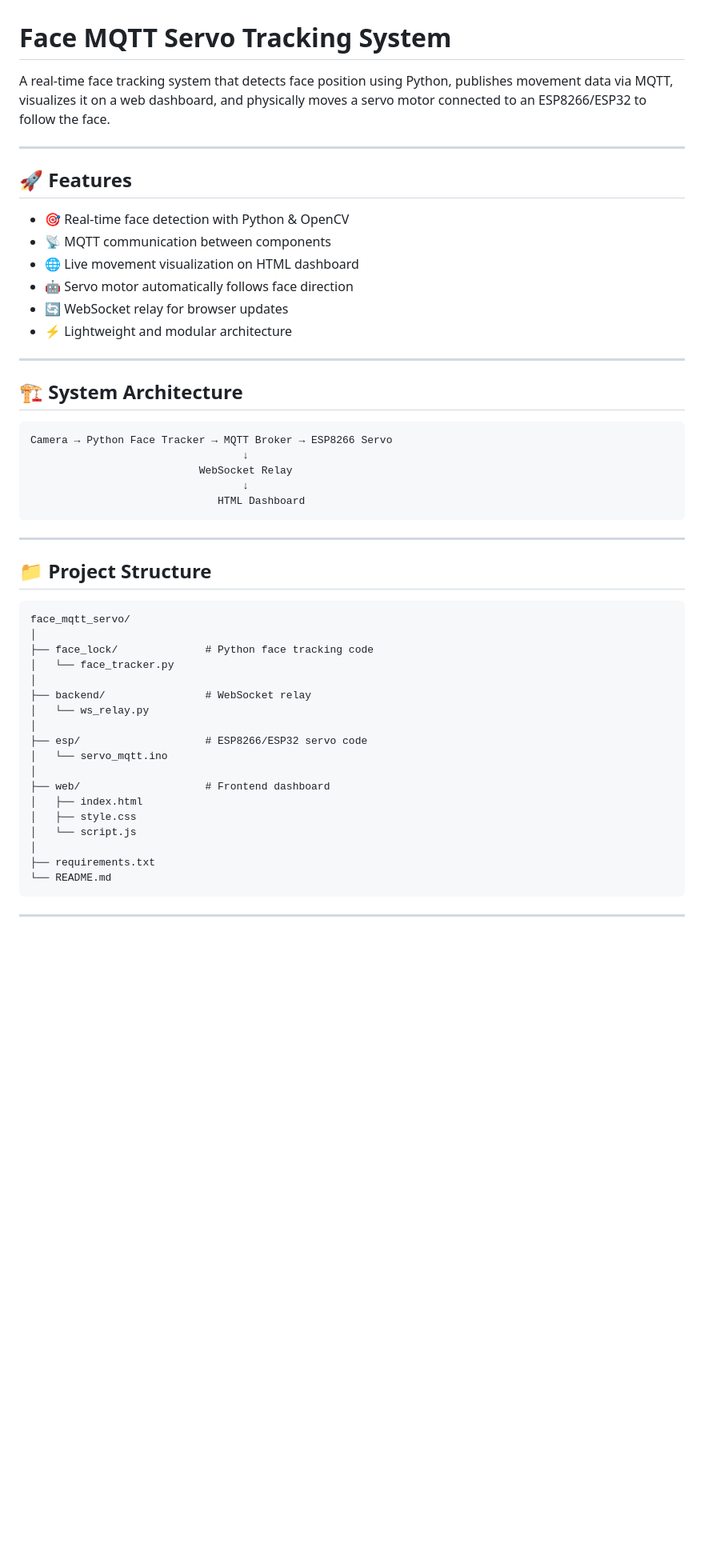
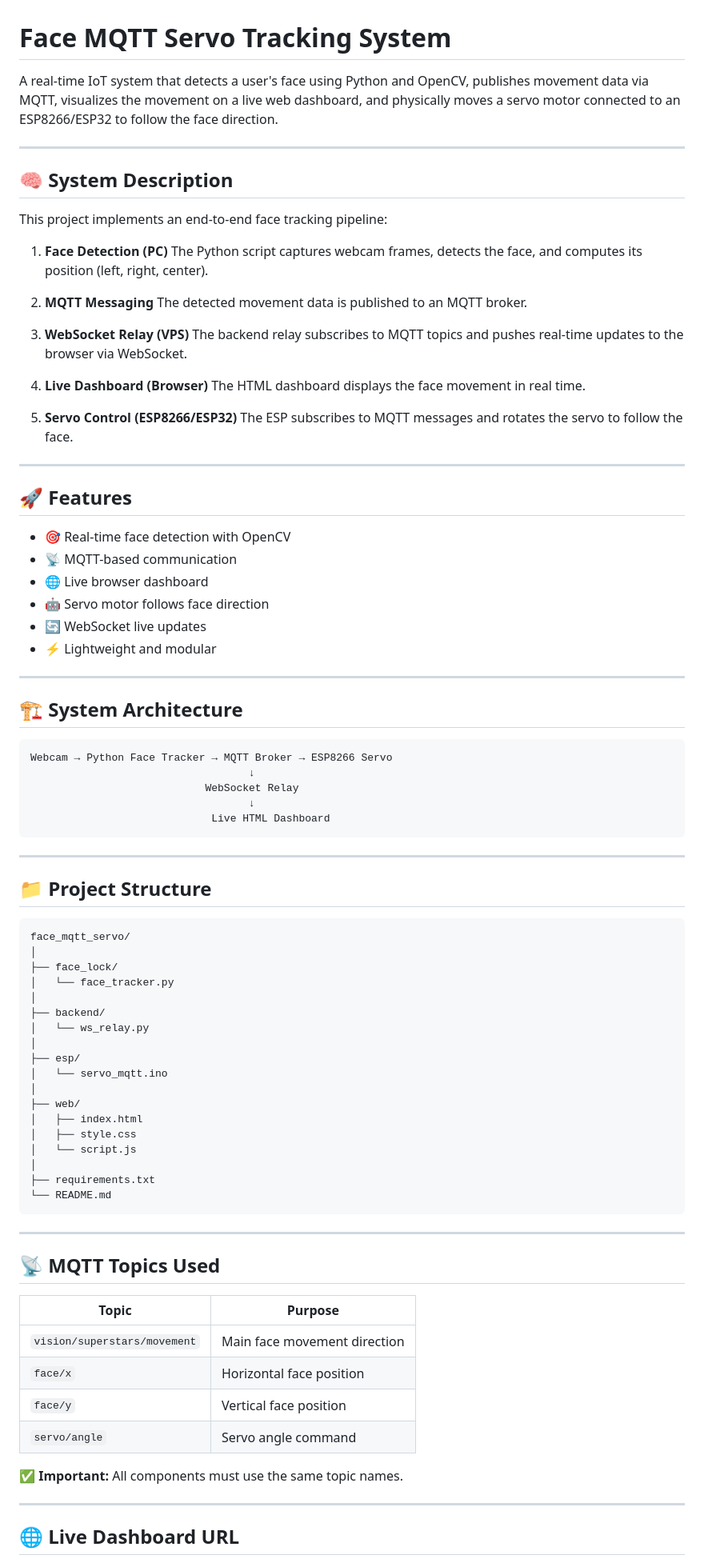
Before and after one commit to Kessia09/face_mqtt_servo, a Markdown page: README.md, the part around one of its changes. Shown at 80% size. Rendered like a GitHub page; blank space fills up the shorter version.

````diff
--- a/README.md
+++ b/README.md
@@ -1,28 +1,49 @@
 # Face MQTT Servo Tracking System
 
-A real-time face tracking system that detects face position using Python, publishes movement data via MQTT, visualizes it on a web dashboard, and physically moves a servo motor connected to an ESP8266/ESP32 to follow the face.
+A real-time IoT system that detects a user's face using Python and OpenCV, publishes movement data via MQTT, visualizes the movement on a live web dashboard, and physically moves a servo motor connected to an ESP8266/ESP32 to follow the face direction.
+
+---
+
+## 🧠 System Description
+
+This project implements an end-to-end face tracking pipeline:
+
+1. **Face Detection (PC)**
+   The Python script captures webcam frames, detects the face, and computes its position (left, right, center).
+
+2. **MQTT Messaging**
+   The detected movement data is published to an MQTT broker.
+
+3. **WebSocket Relay (VPS)**
+   The backend relay subscribes to MQTT topics and pushes real-time updates to the browser via WebSocket.
+
+4. **Live Dashboard (Browser)**
+   The HTML dashboard displays the face movement in real time.
+
+5. **Servo Control (ESP8266/ESP32)**
+   The ESP subscribes to MQTT messages and rotates the servo to follow the face.
 
 ---
 
 ## 🚀 Features
 
-* 🎯 Real-time face detection with Python & OpenCV
-* 📡 MQTT communication between components
-* 🌐 Live movement visualization on HTML dashboard
-* 🤖 Servo motor automatically follows face direction
-* 🔄 WebSocket relay for browser updates
-* ⚡ Lightweight and modular architecture
+* 🎯 Real-time face detection with OpenCV
+* 📡 MQTT-based communication
+* 🌐 Live browser dashboard
+* 🤖 Servo motor follows face direction
+* 🔄 WebSocket live updates
+* ⚡ Lightweight and modular
 
 ---
 
 ## 🏗️ System Architecture
 
 ```
-Camera → Python Face Tracker → MQTT Broker → ESP8266 Servo
-                                  ↓
-                           WebSocket Relay
-                                  ↓
-                              HTML Dashboard
+Webcam → Python Face Tracker → MQTT Broker → ESP8266 Servo
+                                   ↓
+                            WebSocket Relay
+                                   ↓
+                             Live HTML Dashboard
 ```
 
 ---
@@ -32,16 +53,16 @@ Camera → Python Face Tracker → MQTT Broker → ESP8266 Servo
 ```
 face_mqtt_servo/
 │
-├── face_lock/              # Python face tracking code
+├── face_lock/
 │   └── face_tracker.py
 │
-├── backend/                # WebSocket relay
+├── backend/
 │   └── ws_relay.py
 │
-├── esp/                    # ESP8266/ESP32 servo code
+├── esp/
 │   └── servo_mqtt.ino
 │
-├── web/                    # Frontend dashboard
+├── web/
 │   ├── index.html
 │   ├── style.css
 │   └── script.js
@@ -52,3 +73,18 @@ face_mqtt_servo/
 
 ---
 
+## 📡 MQTT Topics Used
+
+| Topic                        | Purpose                      |
+| ---------------------------- | ---------------------------- |
+| `vision/superstars/movement` | Main face movement direction |
+| `face/x`                     | Horizontal face position     |
+| `face/y`                     | Vertical face position       |
+| `servo/angle`                | Servo angle command          |
+
+✅ **Important:** All components must use the same topic names.
+
+---
+
+## 🌐 Live Dashboard URL
+
````
Also changed, not shown: other parts of README.md (+65 -68 lines).
